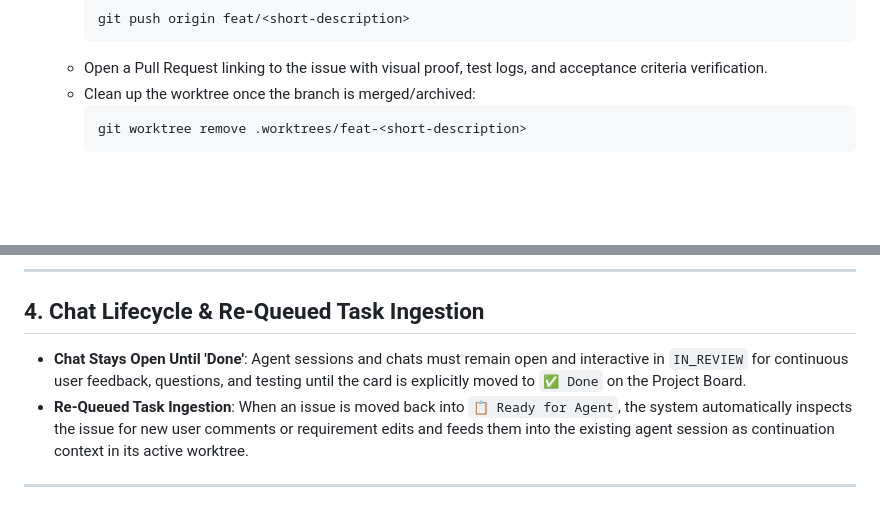
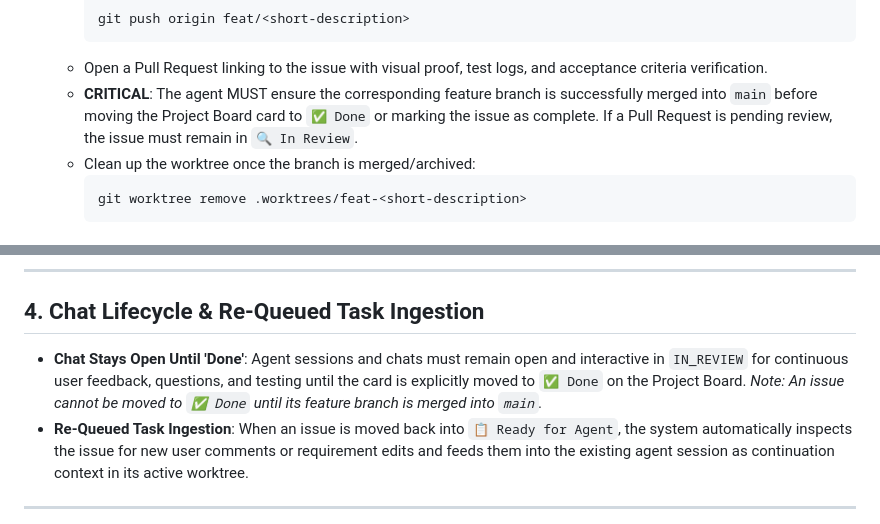
Before and after one commit to BowenMichael/agent-manager, a Markdown page: AGENTS.md, 2 parts joined by grey strips. Rendered like a GitHub page; blank space fills up the shorter version.

Commit message:
docs: enforce branch merge requirement before marking issue as done

````diff
--- a/AGENTS.md
+++ b/AGENTS.md
@@ -21,6 +21,7 @@ To prevent interference with the developer's active editor, other agent sessions
      git push origin feat/<short-description>
      ```
    - Open a Pull Request linking to the issue with visual proof, test logs, and acceptance criteria verification.
+   - **CRITICAL**: The agent MUST ensure the corresponding feature branch is successfully merged into `main` before moving the Project Board card to `✅ Done` or marking the issue as complete. If a Pull Request is pending review, the issue must remain in `🔍 In Review`.
    - Clean up the worktree once the branch is merged/archived:
      ```bash
      git worktree remove .worktrees/feat-<short-description>
@@ -122,7 +123,7 @@ When a threshold or circuit breaker is reached, execution is halted automaticall
 ---
 
 ## 4. Chat Lifecycle & Re-Queued Task Ingestion
-- **Chat Stays Open Until 'Done'**: Agent sessions and chats must remain open and interactive in `IN_REVIEW` for continuous user feedback, questions, and testing until the card is explicitly moved to `✅ Done` on the Project Board.
+- **Chat Stays Open Until 'Done'**: Agent sessions and chats must remain open and interactive in `IN_REVIEW` for continuous user feedback, questions, and testing until the card is explicitly moved to `✅ Done` on the Project Board. *Note: An issue cannot be moved to `✅ Done` until its feature branch is merged into `main`.*
 - **Re-Queued Task Ingestion**: When an issue is moved back into `📋 Ready for Agent`, the system automatically inspects the issue for new user comments or requirement edits and feeds them into the existing agent session as continuation context in its active worktree.
 
 ---
````
